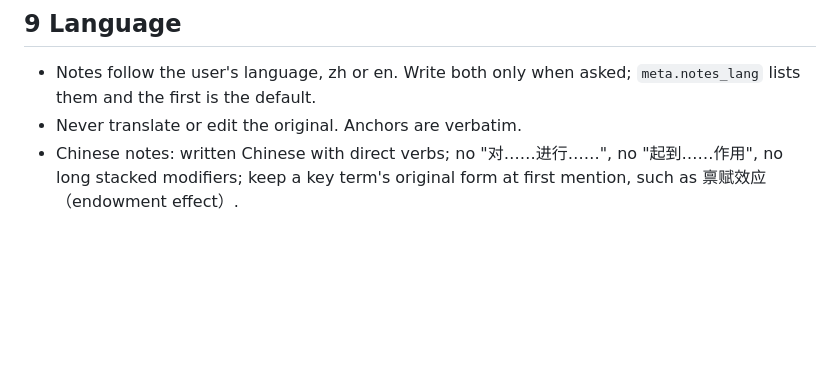
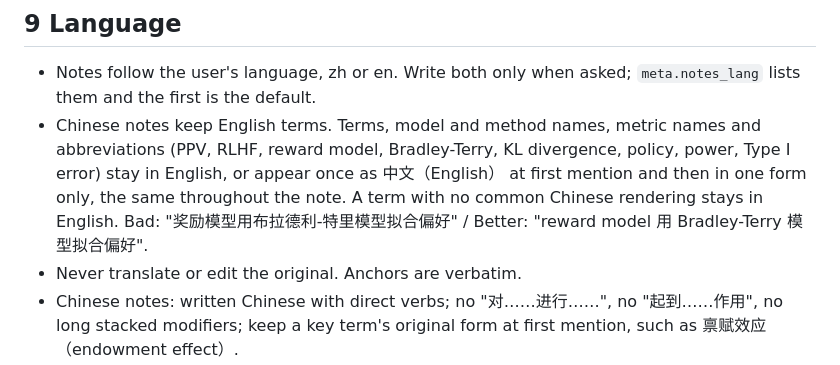
Before and after one commit to Liangzhen-Chen/literature-guide-read, a Markdown page: references/method.md, the part around the change. Rendered like a GitHub page; blank space fills up the shorter version.

Commit message:
docs(method): Chinese notes keep English terms, model and method names

```diff
--- a/references/method.md
+++ b/references/method.md
@@ -82,6 +82,7 @@ Display equations and table rows are cropped from the PDF by segment.py; the pag
 ## 9 Language
 
 - Notes follow the user's language, zh or en. Write both only when asked; `meta.notes_lang` lists them and the first is the default.
+- Chinese notes keep English terms. Terms, model and method names, metric names and abbreviations (PPV, RLHF, reward model, Bradley-Terry, KL divergence, policy, power, Type I error) stay in English, or appear once as 中文（English） at first mention and then in one form only, the same throughout the note. A term with no common Chinese rendering stays in English. Bad: "奖励模型用布拉德利-特里模型拟合偏好" / Better: "reward model 用 Bradley-Terry 模型拟合偏好".
 - Never translate or edit the original. Anchors are verbatim.
 - Chinese notes: written Chinese with direct verbs; no "对……进行……", no "起到……作用", no long stacked modifiers; keep a key term's original form at first mention, such as 禀赋效应（endowment effect）.
 - English notes: plain declarative sentences; no "this paragraph", no filler such as "importantly".
```
